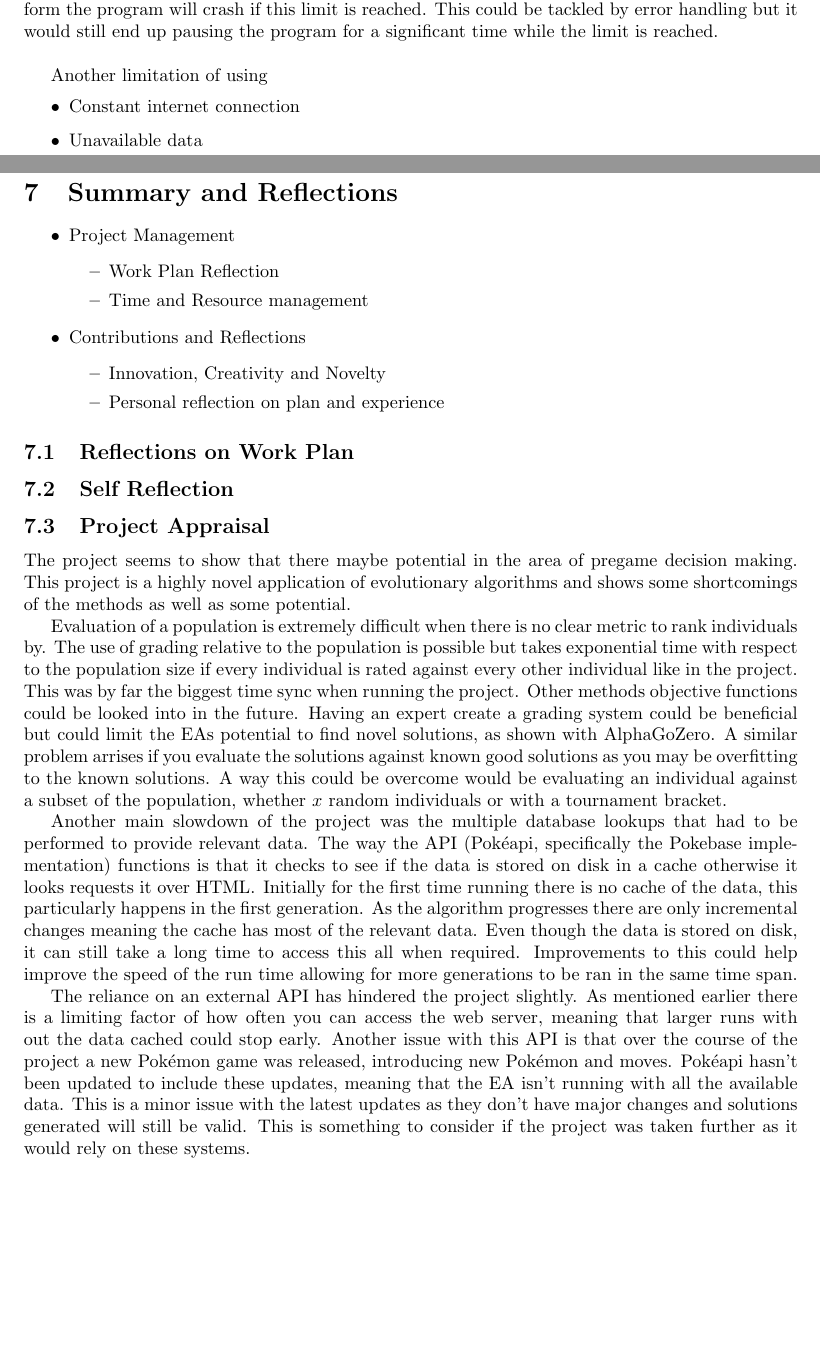
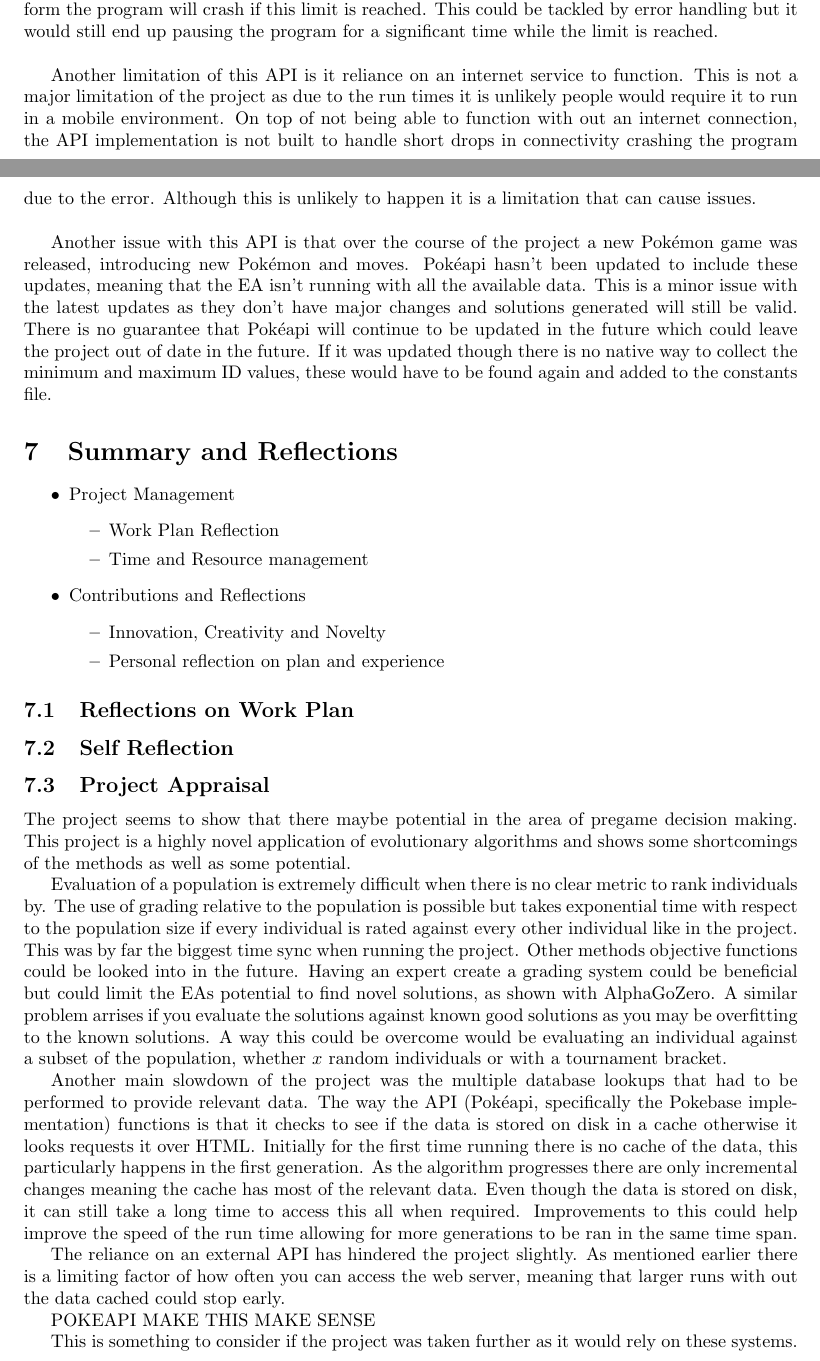
Before and after one commit to Kuldr/G53IDS-EA-Pokemon-Team-Building, a LaTeX thesis (Documentation/Dissertation/Dissertation.tex): two parts of pages 19 and 20 of 26 before the commit and two parts of pages 19 and 20 of 27 after it, joined at a grey line, cut so that both start at the same text, the shorter picture padded with empty space. Compiled offline with pdfLaTeX.

Commit message:
Pokeapi limitations

```diff
--- a/Documentation/Dissertation/Dissertation.tex
+++ b/Documentation/Dissertation/Dissertation.tex
@@ -750,11 +750,17 @@ Although this limit wasn't hit when running several instances of the final code,
 In its current form the program will crash if this limit is reached.
 This could be tackled by error handling but it would still end up pausing the program for a significant time while the limit is reached.
 \\ \par
-Another limitation of using
-\begin{itemize}
-	\item Constant internet connection
-	\item Unavailable data
-\end{itemize}
+Another limitation of this API is it reliance on an internet service to function.
+This is not a major limitation of the project as due to the run times it is unlikely people would require it to run in a mobile environment.
+On top of not being able to function with out an internet connection, the API implementation is not built to handle short drops in connectivity crashing the program due to the error.
+Although this is unlikely to happen it is a limitation that can cause issues.
+\\ \par
+Another issue with this API is that over the course of the project a new \Pokemon{} game was released, introducing new \Pokemon{} and moves.
+\Pokeapi{} hasn't been updated to include these updates, meaning that the EA isn't running with all the available data.
+This is a minor issue with the latest updates as they don't have major changes and solutions generated will still be valid.
+There is no guarantee that \Pokeapi{} will continue to be updated in the future which could leave the project out of date in the future.
+If it was updated though there is no native way to collect the minimum and maximum ID values, these would have to be found again and added to the constants file.
+
 
 \section{Summary and Reflections}
 \begin{itemize}
@@ -791,9 +797,9 @@ Improvements to this could help improve the speed of the run time allowing for m
 \par
 The reliance on an external API has hindered the project slightly.
 As mentioned earlier there is a limiting factor of how often you can access the web server, meaning that larger runs with out the data cached could stop early.
-Another issue with this API is that over the course of the project a new \Pokemon{} game was released, introducing new \Pokemon{} and moves.
-\Pokeapi{} hasn't been updated to include these updates, meaning that the EA isn't running with all the available data.
-This is a minor issue with the latest updates as they don't have major changes and solutions generated will still be valid.
+
+POKEAPI MAKE THIS MAKE SENSE
+
 This is something to consider if the project was taken further as it would rely on these systems.
 \subsection{Further Considerations}
 \par
```
Also changed, not shown: Documentation/Dissertation/.latex/Dissertation.pdf, 5 other files.
